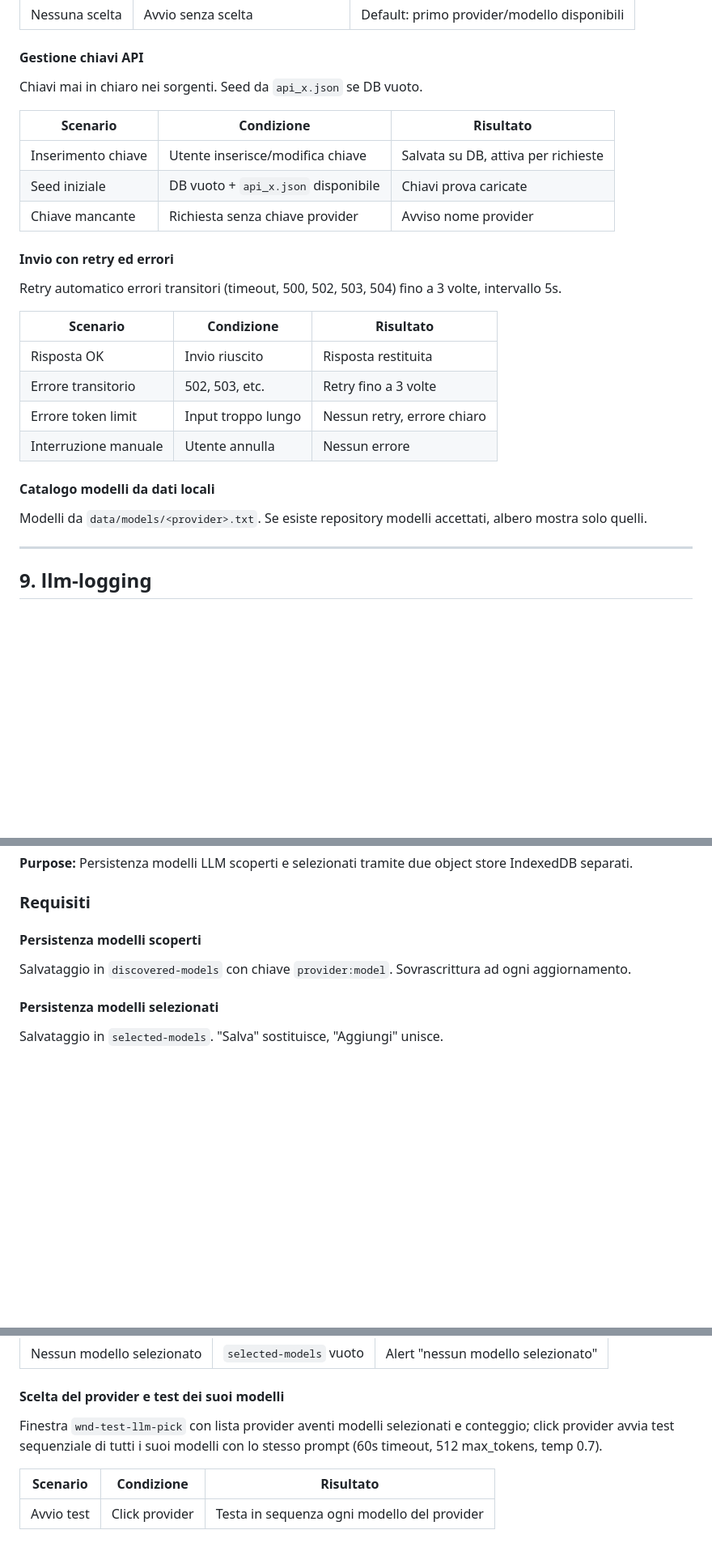
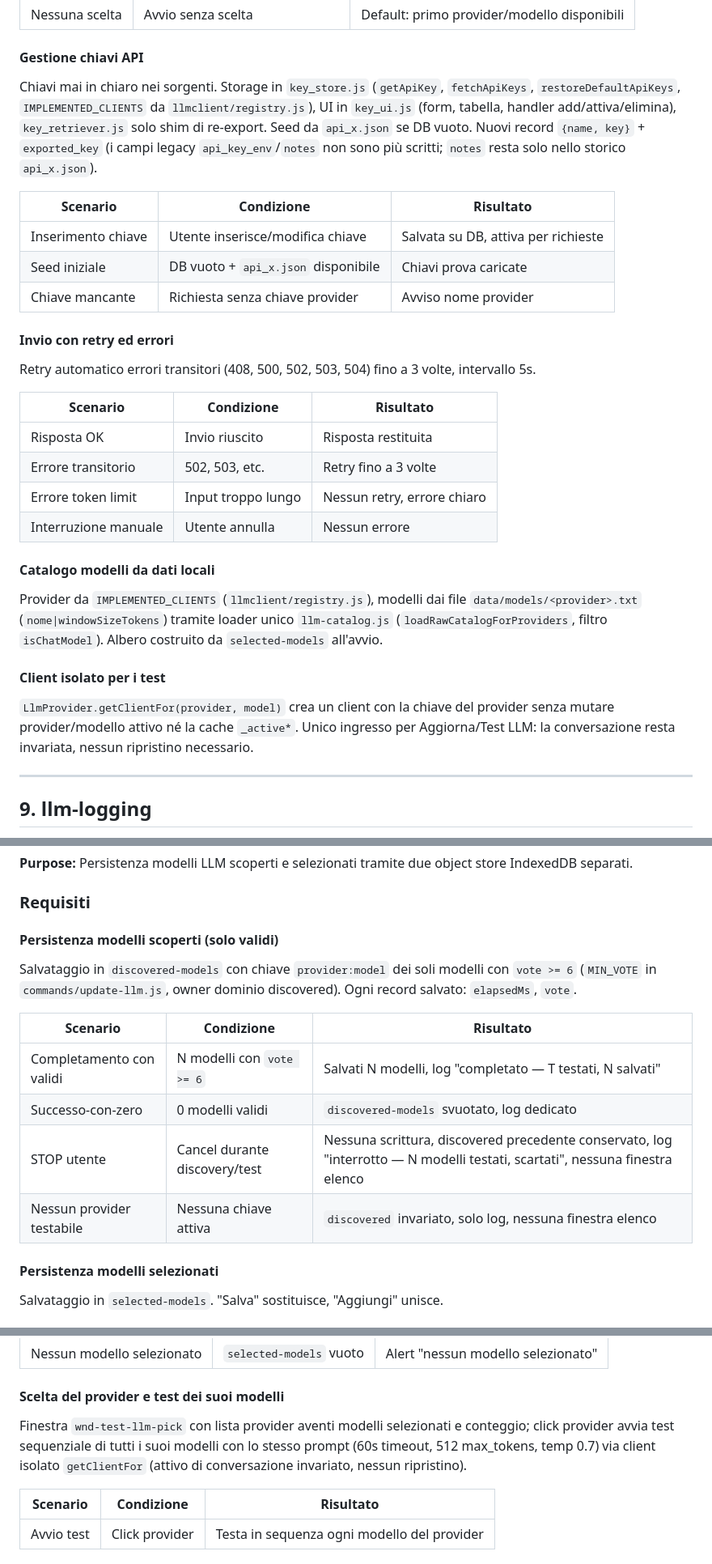
Before and after one commit to gmaterni/agnochat, a Markdown page: docs/specifiche.md, 3 parts joined by grey strips. Shown at 81% size. Rendered like a GitHub page; blank space fills up the shorter version.

```diff
--- a/docs/specifiche.md
+++ b/docs/specifiche.md
@@ -296,7 +296,7 @@ Scelta persistita su IndexedDB, ripristinata all'avvio.
 | Nessuna scelta | Avvio senza scelta | Default: primo provider/modello disponibili |
 
 #### Gestione chiavi API
-Chiavi mai in chiaro nei sorgenti. Seed da `api_x.json` se DB vuoto.
+Chiavi mai in chiaro nei sorgenti. Storage in `key_store.js` (`getApiKey`, `fetchApiKeys`, `restoreDefaultApiKeys`, `IMPLEMENTED_CLIENTS` da `llmclient/registry.js`), UI in `key_ui.js` (form, tabella, handler add/attiva/elimina), `key_retriever.js` solo shim di re-export. Seed da `api_x.json` se DB vuoto. Nuovi record `{name, key}` + `exported_key` (i campi legacy `api_key_env`/`notes` non sono più scritti; `notes` resta solo nello storico `api_x.json`).
 
 | Scenario | Condizione | Risultato |
 |----------|-----------|-----------|
@@ -305,7 +305,7 @@ Chiavi mai in chiaro nei sorgenti. Seed da `api_x.json` se DB vuoto.
 | Chiave mancante | Richiesta senza chiave provider | Avviso nome provider |
 
 #### Invio con retry ed errori
-Retry automatico errori transitori (timeout, 500, 502, 503, 504) fino a 3 volte, intervallo 5s.
+Retry automatico errori transitori (408, 500, 502, 503, 504) fino a 3 volte, intervallo 5s.
 
 | Scenario | Condizione | Risultato |
 |----------|-----------|-----------|
@@ -315,7 +315,10 @@ Retry automatico errori transitori (timeout, 500, 502, 503, 504) fino a 3 volte,
 | Interruzione manuale | Utente annulla | Nessun errore |
 
 #### Catalogo modelli da dati locali
-Modelli da `data/models/<provider>.txt`. Se esiste repository modelli accettati, albero mostra solo quelli.
+Provider da `IMPLEMENTED_CLIENTS` (`llmclient/registry.js`), modelli dai file `data/models/<provider>.txt` (`nome|windowSizeTokens`) tramite loader unico `llm-catalog.js` (`loadRawCatalogForProviders`, filtro `isChatModel`). Albero costruito da `selected-models` all'avvio.
+
+#### Client isolato per i test
+`LlmProvider.getClientFor(provider, model)` crea un client con la chiave del provider senza mutare provider/modello attivo né la cache `_active*`. Unico ingresso per Aggiorna/Test LLM: la conversazione resta invariata, nessun ripristino necessario.
 
 ---
 
@@ -345,8 +348,15 @@ Riga: `--- <provider>: <successi> ok, <errori> error ---`
 
 ### Requisiti
 
-#### Persistenza modelli scoperti
-Salvataggio in `discovered-models` con chiave `provider:model`. Sovrascrittura ad ogni aggiornamento.
+#### Persistenza modelli scoperti (solo validi)
+Salvataggio in `discovered-models` con chiave `provider:model` dei soli modelli con `vote >= 6` (`MIN_VOTE` in `commands/update-llm.js`, owner dominio discovered). Ogni record salvato: `elapsedMs`, `vote`.
+
+| Scenario | Condizione | Risultato |
+|----------|-----------|-----------|
+| Completamento con validi | N modelli con `vote >= 6` | Salvati N modelli, log "completato — T testati, N salvati" |
+| Successo-con-zero | 0 modelli validi | `discovered-models` svuotato, log dedicato |
+| STOP utente | Cancel durante discovery/test | Nessuna scrittura, discovered precedente conservato, log "interrotto — N modelli testati, scartati", nessuna finestra elenco |
+| Nessun provider testabile | Nessuna chiave attiva | `discovered` invariato, solo log, nessuna finestra elenco |
 
 #### Persistenza modelli selezionati
 Salvataggio in `selected-models`. "Salva" sostituisce, "Aggiungi" unisce.
@@ -562,7 +573,7 @@ Verifica che `.text-input` contenga testo; se vuoto, alert "digita prima un prom
 | Nessun modello selezionato | `selected-models` vuoto | Alert "nessun modello selezionato" |
 
 #### Scelta del provider e test dei suoi modelli
-Finestra `wnd-test-llm-pick` con lista provider aventi modelli selezionati e conteggio; click provider avvia test sequenziale di tutti i suoi modelli con lo stesso prompt (60s timeout, 512 max_tokens, temp 0.7).
+Finestra `wnd-test-llm-pick` con lista provider aventi modelli selezionati e conteggio; click provider avvia test sequenziale di tutti i suoi modelli con lo stesso prompt (60s timeout, 512 max_tokens, temp 0.7) via client isolato `getClientFor` (attivo di conversazione invariato, nessun ripristino).
 
 | Scenario | Condizione | Risultato |
 |----------|-----------|-----------|
```
Also changed, not shown: other parts of docs/specifiche.md (+26 -25 lines), docs/architettura.md (+48 -35 lines).
